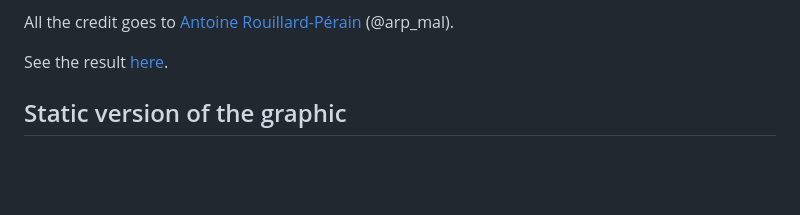
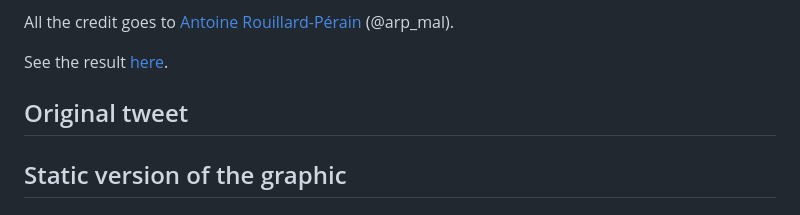
Before and after one commit to holtzy/FrenchWorkingTime, a Markdown page: README.md, the part around the change. Rendered like a GitHub page; blank space fills up the shorter version.

Commit message:
Add tweet

```diff
--- a/README.md
+++ b/README.md
@@ -15,6 +15,10 @@ See the result [here](https://holtzy.github.io/FrenchWorkingTime/).
 
 
 
+Original tweet
+--------
+[](original_tweet.png)
+
 
 Static version of the graphic
 --------
```
Also changed, not shown: original_tweet.png (added).
